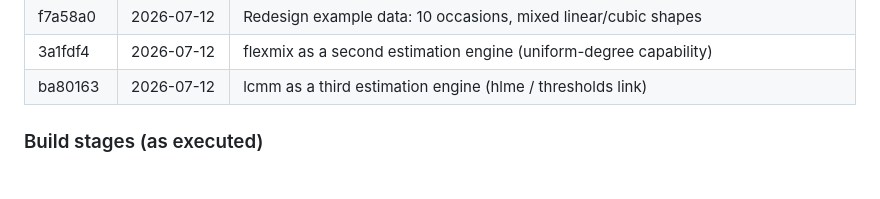
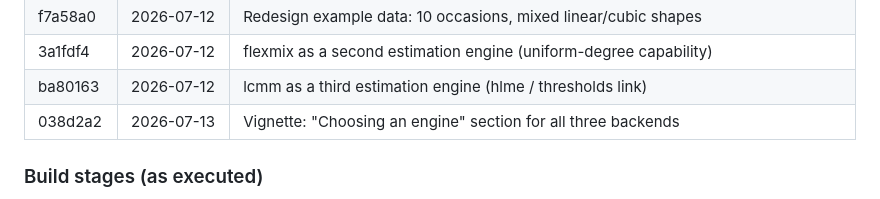
Before and after one commit to fabregithub/gbtmkit, a Markdown page: NOTES.md, the part around the change. GitHub-like rendering.

Commit message:
Record the vignette engine-section commit in the NOTES.md history table
Co-Authored-By: Claude Fable 5 <noreply@anthropic.com>

```diff
--- a/NOTES.md
+++ b/NOTES.md
@@ -108,6 +108,7 @@ throughout.
 | f7a58a0 | 2026-07-12 | Redesign example data: 10 occasions, mixed linear/cubic shapes |
 | 3a1fdf4 | 2026-07-12 | flexmix as a second estimation engine (uniform-degree capability) |
 | ba80163 | 2026-07-12 | lcmm as a third estimation engine (hlme / thresholds link) |
+| 038d2a2 | 2026-07-13 | Vignette: "Choosing an engine" section for all three backends |
 
 ### Build stages (as executed)
 
```
